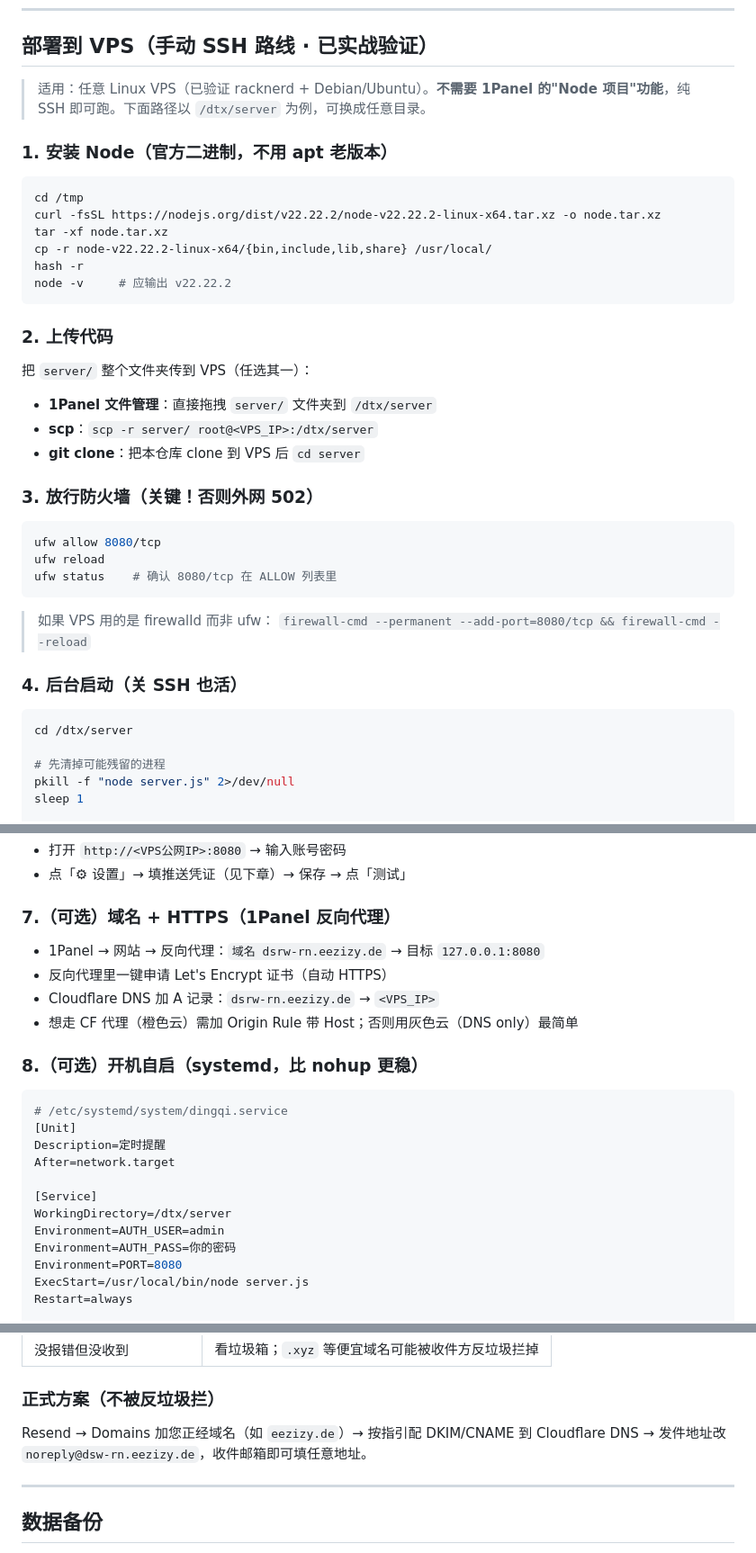
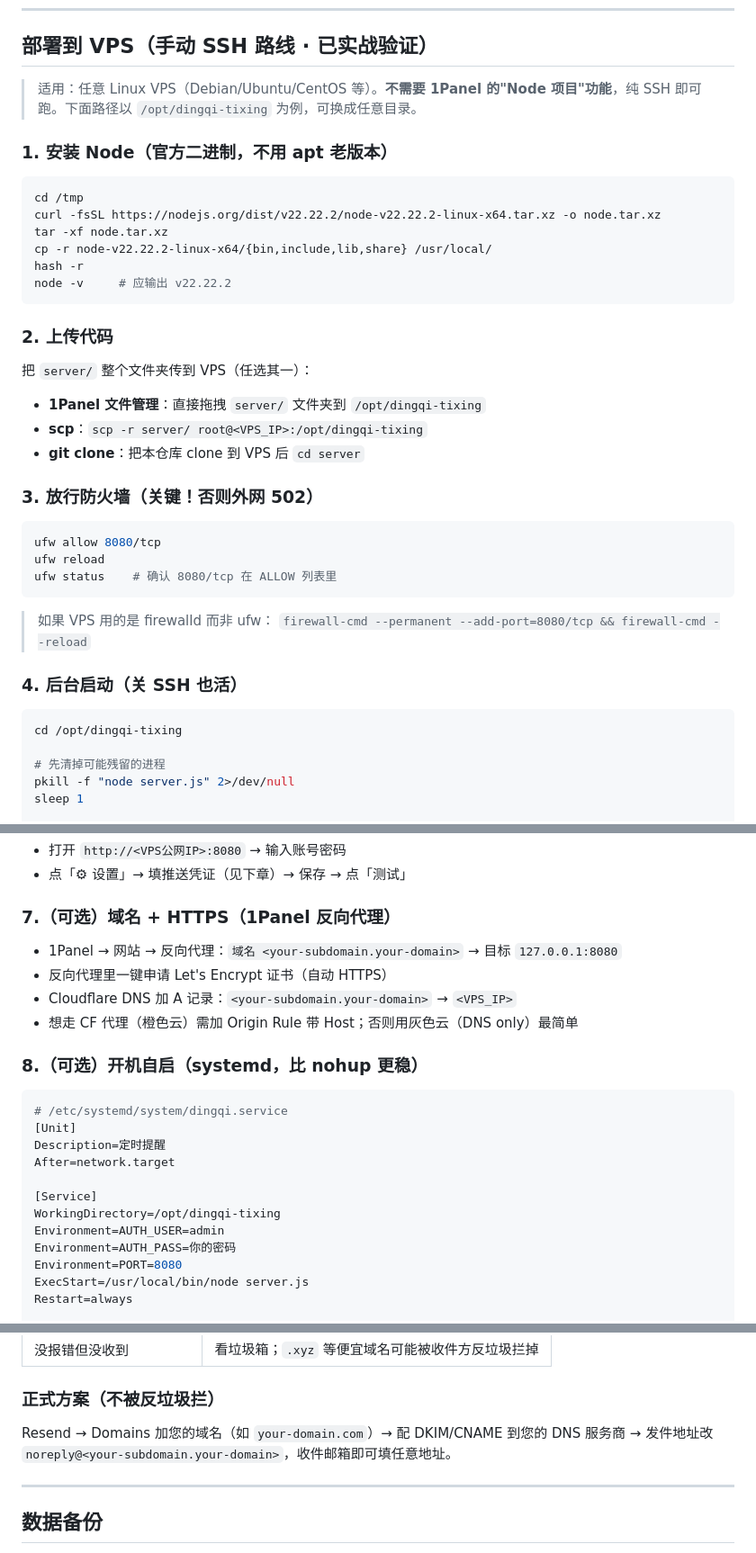
Before and after one commit to eezizy/dingqi-tixing, a Markdown page: README.md, 3 parts joined by grey strips. Shown at 90% size. GitHub-like rendering.

Commit message:
docs: 脱敏 README 私人信息（路径/域名/服务商改为占位符），为转公开库准备

````diff
--- a/README.md
+++ b/README.md
@@ -36,7 +36,7 @@ node server.js              # 默认监听 8080
 
 ## 部署到 VPS（手动 SSH 路线 · 已实战验证）
 
-> 适用：任意 Linux VPS（已验证 racknerd + Debian/Ubuntu）。**不需要 1Panel 的"Node 项目"功能**，纯 SSH 即可跑。下面路径以 `/dtx/server` 为例，可换成任意目录。
+> 适用：任意 Linux VPS（Debian/Ubuntu/CentOS 等）。**不需要 1Panel 的"Node 项目"功能**，纯 SSH 即可跑。下面路径以 `/opt/dingqi-tixing` 为例，可换成任意目录。
 
 ### 1. 安装 Node（官方二进制，不用 apt 老版本）
 
@@ -53,8 +53,8 @@ node -v     # 应输出 v22.22.2
 
 把 `server/` 整个文件夹传到 VPS（任选其一）：
 
-- **1Panel 文件管理**：直接拖拽 `server/` 文件夹到 `/dtx/server`
-- **scp**：`scp -r server/ root@<VPS_IP>:/dtx/server`
+- **1Panel 文件管理**：直接拖拽 `server/` 文件夹到 `/opt/dingqi-tixing`
+- **scp**：`scp -r server/ root@<VPS_IP>:/opt/dingqi-tixing`
 - **git clone**：把本仓库 clone 到 VPS 后 `cd server`
 
 ### 3. 放行防火墙（关键！否则外网 502）
@@ -71,7 +71,7 @@ ufw status    # 确认 8080/tcp 在 ALLOW 列表里
 ### 4. 后台启动（关 SSH 也活）
 
 ```bash
-cd /dtx/server
+cd /opt/dingqi-tixing
 
 # 先清掉可能残留的进程
 pkill -f "node server.js" 2>/dev/null
@@ -101,9 +101,9 @@ curl -s -u admin:你的密码 http://localhost:8080/api/config
 
 ### 7.（可选）域名 + HTTPS（1Panel 反向代理）
 
-- 1Panel → 网站 → 反向代理：`域名 dsrw-rn.eezizy.de` → 目标 `127.0.0.1:8080`
+- 1Panel → 网站 → 反向代理：`域名 <your-subdomain.your-domain>` → 目标 `127.0.0.1:8080`
 - 反向代理里一键申请 Let's Encrypt 证书（自动 HTTPS）
-- Cloudflare DNS 加 A 记录：`dsrw-rn.eezizy.de` → `<VPS_IP>`
+- Cloudflare DNS 加 A 记录：`<your-subdomain.your-domain>` → `<VPS_IP>`
 - 想走 CF 代理（橙色云）需加 Origin Rule 带 Host；否则用灰色云（DNS only）最简单
 
 ### 8.（可选）开机自启（systemd，比 nohup 更稳）
@@ -115,7 +115,7 @@ Description=定时提醒
 After=network.target
 
 [Service]
-WorkingDirectory=/dtx/server
+WorkingDirectory=/opt/dingqi-tixing
 Environment=AUTH_USER=admin
 Environment=AUTH_PASS=你的密码
 Environment=PORT=8080
@@ -156,7 +156,7 @@ systemctl enable --now dingqi
 
 ### 正式方案（不被反垃圾拦）
 
-Resend → Domains 加您正经域名（如 `eezizy.de`）→ 按指引配 DKIM/CNAME 到 Cloudflare DNS → 发件地址改 `noreply@dsw-rn.eezizy.de`，收件邮箱即可填任意地址。
+Resend → Domains 加您的域名（如 `your-domain.com`）→ 配 DKIM/CNAME 到您的 DNS 服务商 → 发件地址改 `noreply@<your-subdomain.your-domain>`，收件邮箱即可填任意地址。
 
 ---
 
````
